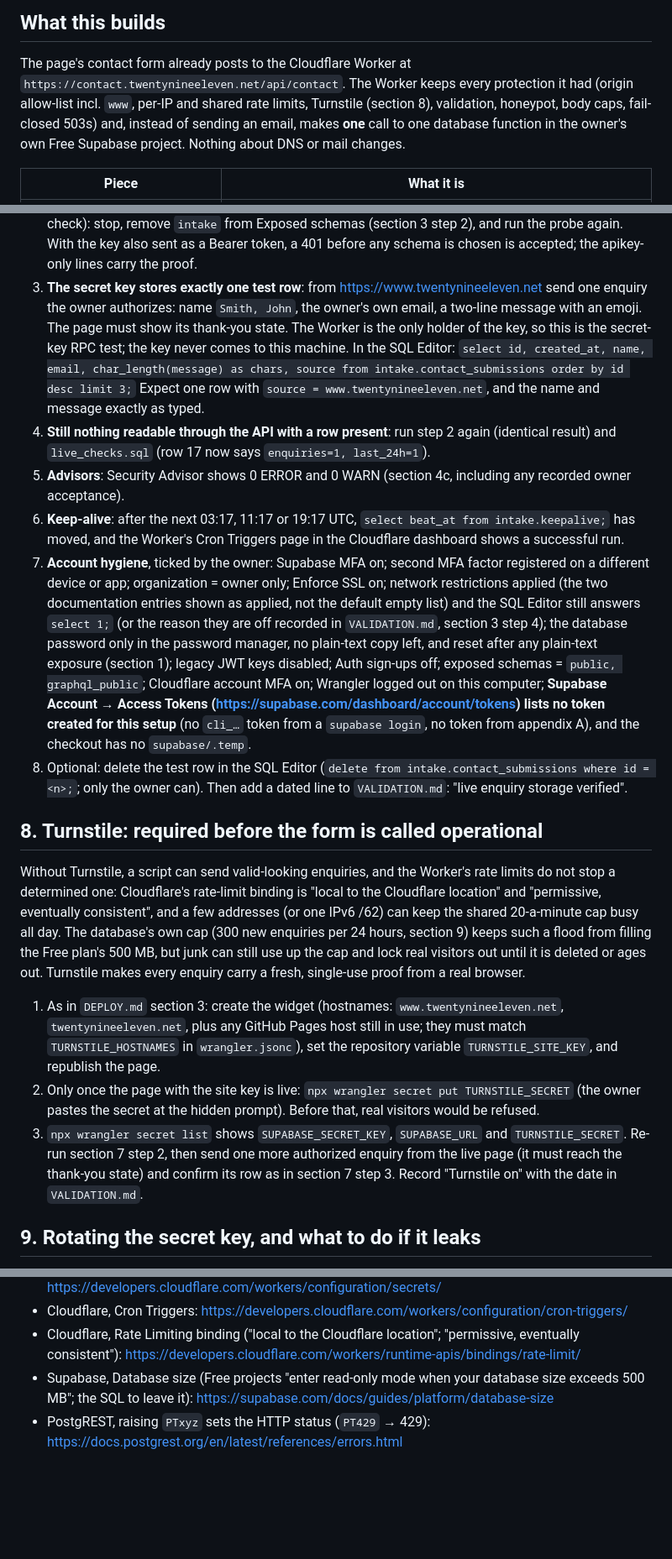
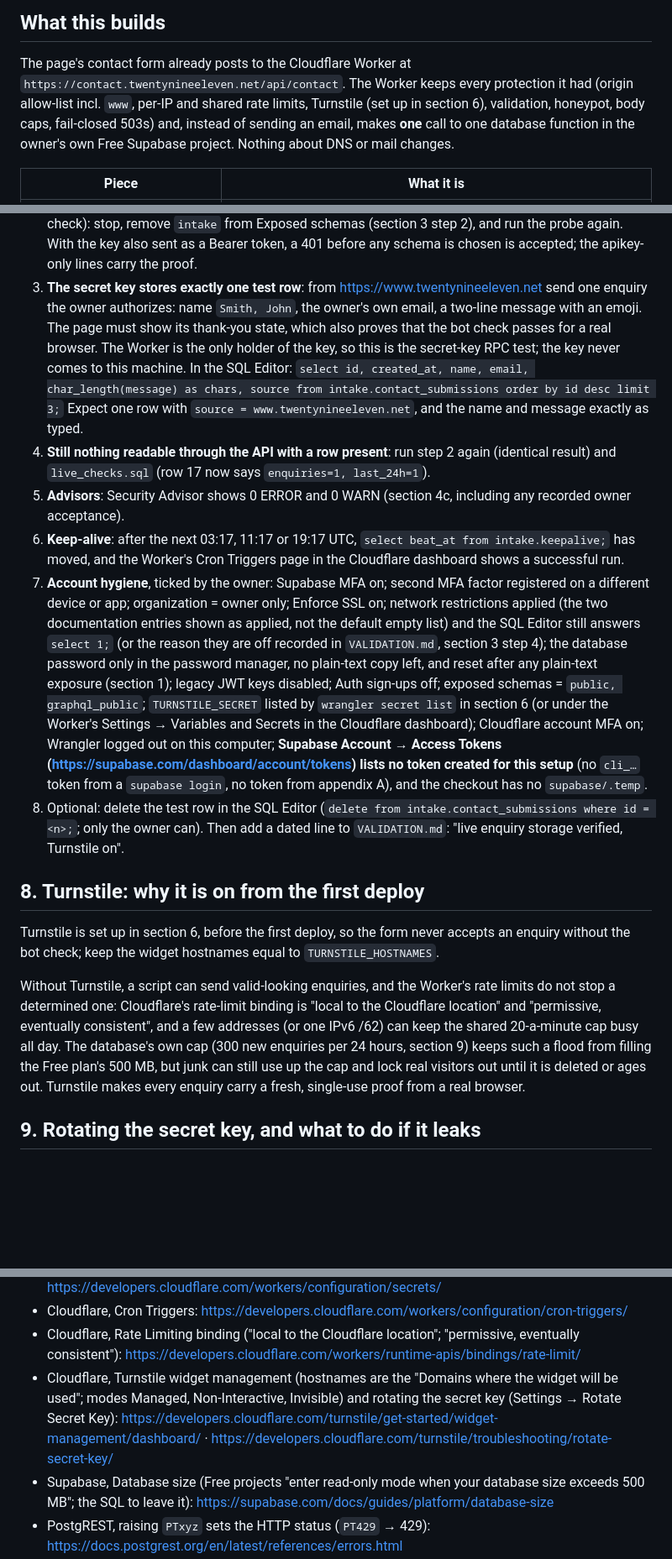
Before and after one commit to ottotheautonomous/twenty-nine-eleven, a Markdown page: docs/CONTACT-SUPABASE.md, 3 parts joined by grey strips. Shown at 84% size. GitHub-like rendering; blank space fills up the shorter version.

```diff
--- a/docs/CONTACT-SUPABASE.md
+++ b/docs/CONTACT-SUPABASE.md
@@ -8,7 +8,7 @@ computer or local file: those details live in the lead's untracked notes and the
 ## What this builds
 
 The page's contact form already posts to the Cloudflare Worker at `https://contact.twentynineeleven.net/api/contact`. The
-Worker keeps every protection it had (origin allow-list incl. `www`, per-IP and shared rate limits, Turnstile (section 8),
+Worker keeps every protection it had (origin allow-list incl. `www`, per-IP and shared rate limits, Turnstile (set up in section 6),
 validation, honeypot, body caps, fail-closed 503s) and, instead of sending an email, makes **one** call to one database
 function in the owner's own Free Supabase project. Nothing about DNS or mail changes.
 
@@ -188,8 +205,9 @@ Turnstile is on (section 8, required)**.
    remove `intake` from Exposed schemas (section 3 step 2), and run the probe again. With the key also sent as a Bearer
    token, a 401 before any schema is chosen is accepted; the apikey-only lines carry the proof.
 3. **The secret key stores exactly one test row**: from https://www.twentynineeleven.net send one enquiry the owner authorizes:
-   name `Smith, John`, the owner's own email, a two-line message with an emoji. The page must show its thank-you state. The
-   Worker is the only holder of the key, so this is the secret-key RPC test; the key never comes to this machine. In the SQL Editor:
+   name `Smith, John`, the owner's own email, a two-line message with an emoji. The page must show its thank-you state, which
+   also proves that the bot check passes for a real browser. The Worker is the only holder of the key, so this is the
+   secret-key RPC test; the key never comes to this machine. In the SQL Editor:
    `select id, created_at, name, email, char_length(message) as chars, source from intake.contact_submissions order by id desc limit 3;`
    Expect one row with `source = www.twentynineeleven.net`, and the name and message exactly as typed.
 4. **Still nothing readable through the API with a row present**: run step 2 again (identical result) and
@@ -198,32 +216,27 @@ Turnstile is on (section 8, required)**.
 6. **Keep-alive**: after the next 03:17, 11:17 or 19:17 UTC, `select beat_at from intake.keepalive;` has moved, and the
    Worker's Cron Triggers page in the Cloudflare dashboard shows a successful run.
 7. **Account hygiene**, ticked by the owner: Supabase MFA on; second MFA factor registered on a different device or app;
-   organization = owner only; Enforce SSL on; network restrictions
-   applied (the two documentation entries shown as applied, not the default empty list) and the SQL Editor still answers
-   `select 1;` (or the reason they are off recorded in `VALIDATION.md`, section 3 step 4); the database password only in the password manager, no plain-text copy left, and
+   organization = owner only; Enforce SSL on; network restrictions applied (the two documentation entries shown as applied,
+   not the default empty list) and the SQL Editor still answers `select 1;` (or the reason they are off recorded in
+   `VALIDATION.md`, section 3 step 4); the database password only in the password manager, no plain-text copy left, and
    reset after any plain-text exposure (section 1); legacy JWT keys disabled; Auth sign-ups off; exposed schemas =
-   `public, graphql_public`; Cloudflare account MFA on; Wrangler logged out on this computer; **Supabase Account → Access Tokens
-   (https://supabase.com/dashboard/account/tokens) lists no token created for this setup** (no `cli_…` token from a
-   `supabase login`, no token from appendix A), and the checkout has no `supabase/.temp`.
+   `public, graphql_public`; `TURNSTILE_SECRET` listed by `wrangler secret list` in section 6 (or under the Worker's Settings →
+   Variables and Secrets in the Cloudflare dashboard); Cloudflare account MFA on; Wrangler logged out on this computer;
+   **Supabase Account → Access Tokens (https://supabase.com/dashboard/account/tokens) lists no token created for this setup**
+   (no `cli_…` token from a `supabase login`, no token from appendix A), and the checkout has no `supabase/.temp`.
 8. Optional: delete the test row in the SQL Editor (`delete from intake.contact_submissions where id = <n>;`; only the owner
-   can). Then add a dated line to `VALIDATION.md`: "live enquiry storage verified".
+   can). Then add a dated line to `VALIDATION.md`: "live enquiry storage verified, Turnstile on".
 
-## 8. Turnstile: required before the form is called operational
+## 8. Turnstile: why it is on from the first deploy
+
+Turnstile is set up in section 6, before the first deploy, so the form never accepts an enquiry without the bot check; keep
+the widget hostnames equal to `TURNSTILE_HOSTNAMES`.
 
 Without Turnstile, a script can send valid-looking enquiries, and the Worker's rate limits do not stop a determined one:
 Cloudflare's rate-limit binding is "local to the Cloudflare location" and "permissive, eventually consistent", and a few
 addresses (or one IPv6 /62) can keep the shared 20-a-minute cap busy all day. The database's own cap (300 new enquiries per
 24 hours, section 9) keeps such a flood from filling the Free plan's 500 MB, but junk can still use up the cap and lock real
 visitors out until it is deleted or ages out. Turnstile makes every enquiry carry a fresh, single-use proof from a real browser.
-
-1. As in `DEPLOY.md` section 3: create the widget (hostnames: `www.twentynineeleven.net`, `twentynineeleven.net`, plus any
-   GitHub Pages host still in use; they must match `TURNSTILE_HOSTNAMES` in `wrangler.jsonc`), set the repository variable
-   `TURNSTILE_SITE_KEY`, and republish the page.
-2. Only once the page with the site key is live: `npx wrangler secret put TURNSTILE_SECRET` (the owner pastes the secret at
-   the hidden prompt). Before that, real visitors would be refused.
-3. `npx wrangler secret list` shows `SUPABASE_SECRET_KEY`, `SUPABASE_URL` and `TURNSTILE_SECRET`. Re-run section 7 step 2,
-   then send one more authorized enquiry from the live page (it must reach the thank-you state) and confirm its row as in
-   section 7 step 3. Record "Turnstile on" with the date in `VALIDATION.md`.
 
 ## 9. Rotating the secret key, and what to do if it leaks
 
@@ -396,6 +409,10 @@ and while that token exists it can run SQL on the database, which means reading
 - Cloudflare, Cron Triggers: https://developers.cloudflare.com/workers/configuration/cron-triggers/
 - Cloudflare, Rate Limiting binding ("local to the Cloudflare location"; "permissive, eventually consistent"):
   https://developers.cloudflare.com/workers/runtime-apis/bindings/rate-limit/
+- Cloudflare, Turnstile widget management (hostnames are the "Domains where the widget will be used"; modes Managed,
+  Non-Interactive, Invisible) and rotating the secret key (Settings → Rotate Secret Key):
+  https://developers.cloudflare.com/turnstile/get-started/widget-management/dashboard/ ·
+  https://developers.cloudflare.com/turnstile/troubleshooting/rotate-secret-key/
 - Supabase, Database size (Free projects "enter read-only mode when your database size exceeds 500 MB"; the SQL to leave
   it): https://supabase.com/docs/guides/platform/database-size
 - PostgREST, raising `PTxyz` sets the HTTP status (`PT429` → 429): https://docs.postgrest.org/en/latest/references/errors.html
```
Also changed, not shown: other parts of docs/CONTACT-SUPABASE.md (+30 -13 lines), DEPLOY.md (+17 -14 lines).
